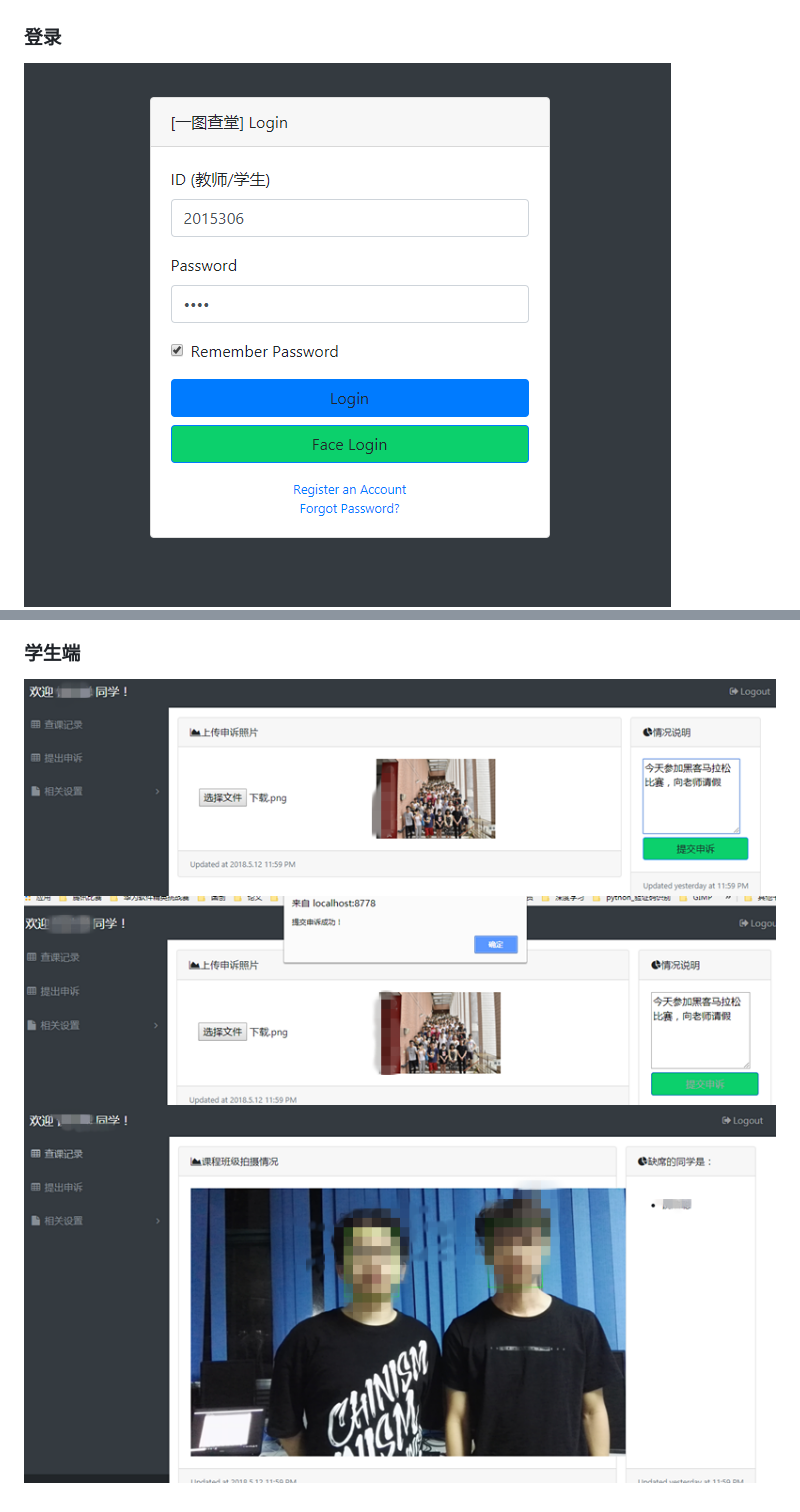
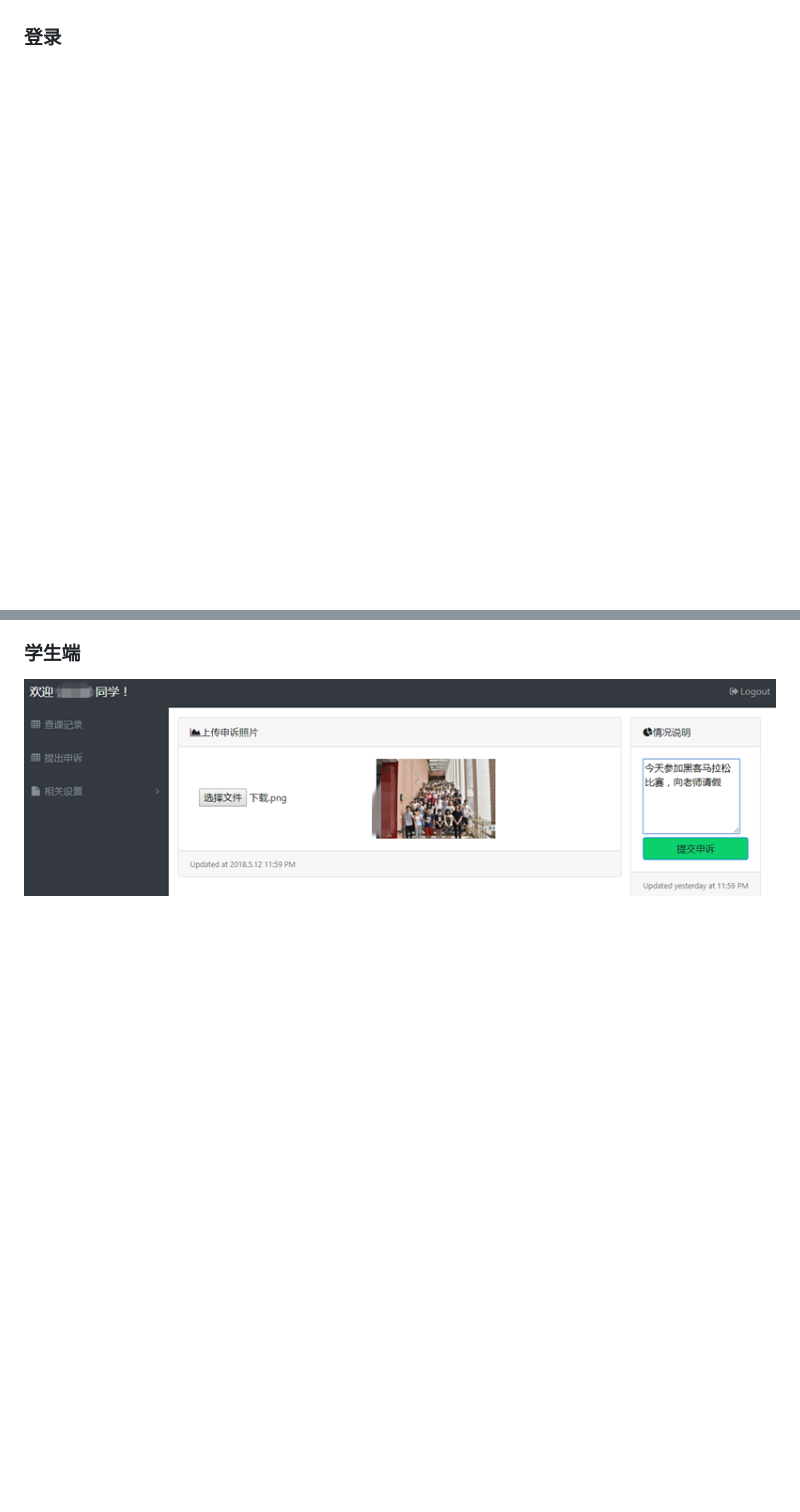
Before and after one commit to Kali-Hac/FacePlay, a Markdown page: README.md, 2 parts joined by grey strips. GitHub-like rendering; blank space fills up the shorter version.

```diff
--- a/README.md
+++ b/README.md
@@ -59,6 +61,5 @@ var ip = 'localhost';
 ![](p/register2.png)
 ### 登录
-![](p/login.png)
 ![](p/login2.png)
 ### 教师端
 ![](p/teacher.png)
@@ -70,5 +67,3 @@ var ip = 'localhost';
 ![](p/teacher6.png)
 ### 学生端
 ![](p/student1.png)
-![](p/student2.png)
-![](p/student3.png)
```
Also changed, not shown: other parts of README.md (+3 -5 lines), p/info.png (added), p/info_2.png (added).
